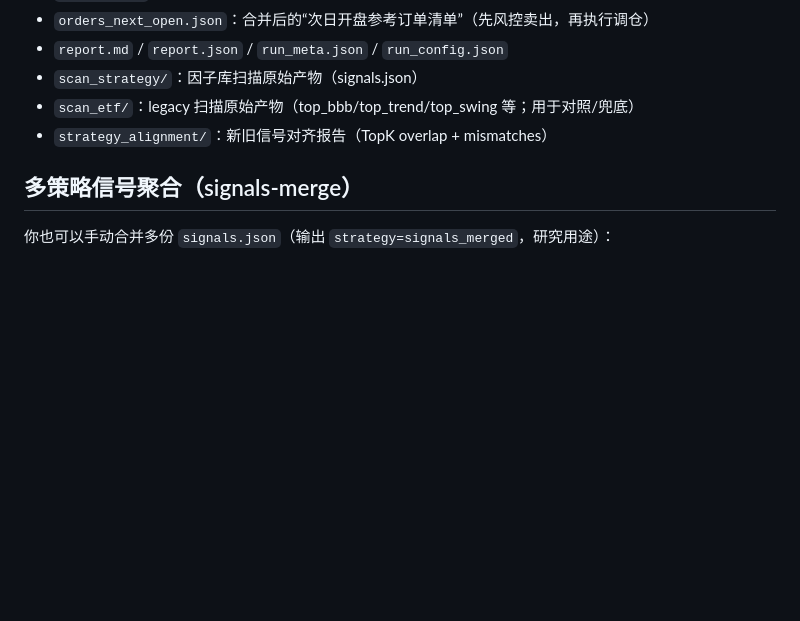
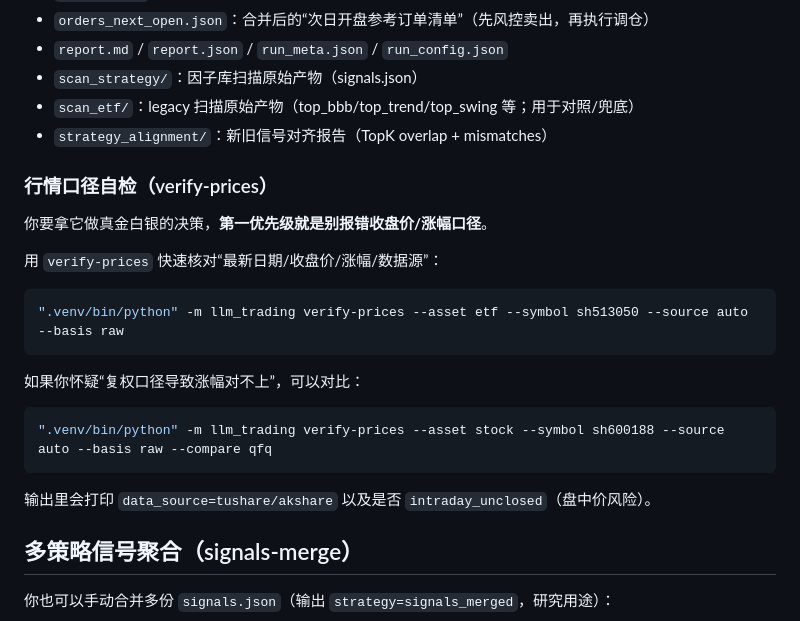
Before and after one commit to lzz989/LLMTrading, a Markdown page: README.md, the part around the change. Rendered like a GitHub page; blank space fills up the shorter version.

Commit message:
docs: clarify chip VBP proxies and verify-prices

````diff
--- a/README.md
+++ b/README.md
@@ -619,6 +619,24 @@ BBB 稳健性评估（**walk-forward + 参数敏感性**；研究用途）：
 - `scan_etf/`：legacy 扫描原始产物（top_bbb/top_trend/top_swing 等；用于对照/兜底）
 - `strategy_alignment/`：新旧信号对齐报告（TopK overlap + mismatches）
 
+### 行情口径自检（verify-prices）
+
+你要拿它做真金白银的决策，**第一优先级就是别报错收盘价/涨幅口径**。
+
+用 `verify-prices` 快速核对“最新日期/收盘价/涨幅/数据源”：
+
+```bash
+".venv/bin/python" -m llm_trading verify-prices --asset etf --symbol sh513050 --source auto --basis raw
+```
+
+如果你怀疑“复权口径导致涨幅对不上”，可以对比：
+
+```bash
+".venv/bin/python" -m llm_trading verify-prices --asset stock --symbol sh600188 --source auto --basis raw --compare qfq
+```
+
+输出里会打印 `data_source=tushare/akshare` 以及是否 `intraday_unclosed`（盘中价风险）。
+
 ## 多策略信号聚合（signals-merge）
 
 你也可以手动合并多份 `signals.json`（输出 `strategy=signals_merged`，研究用途）：
````
